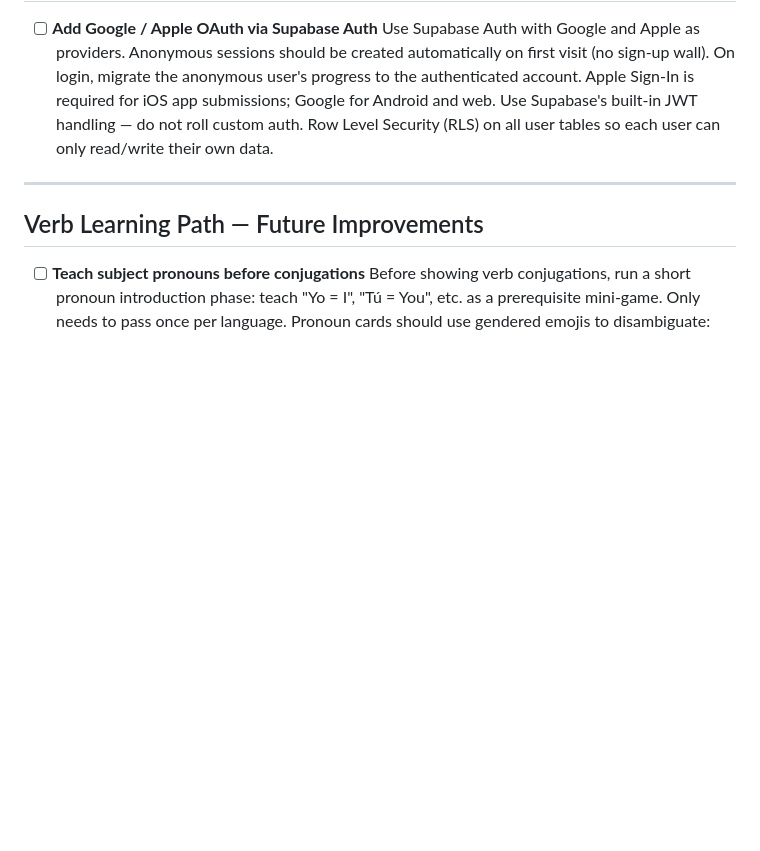
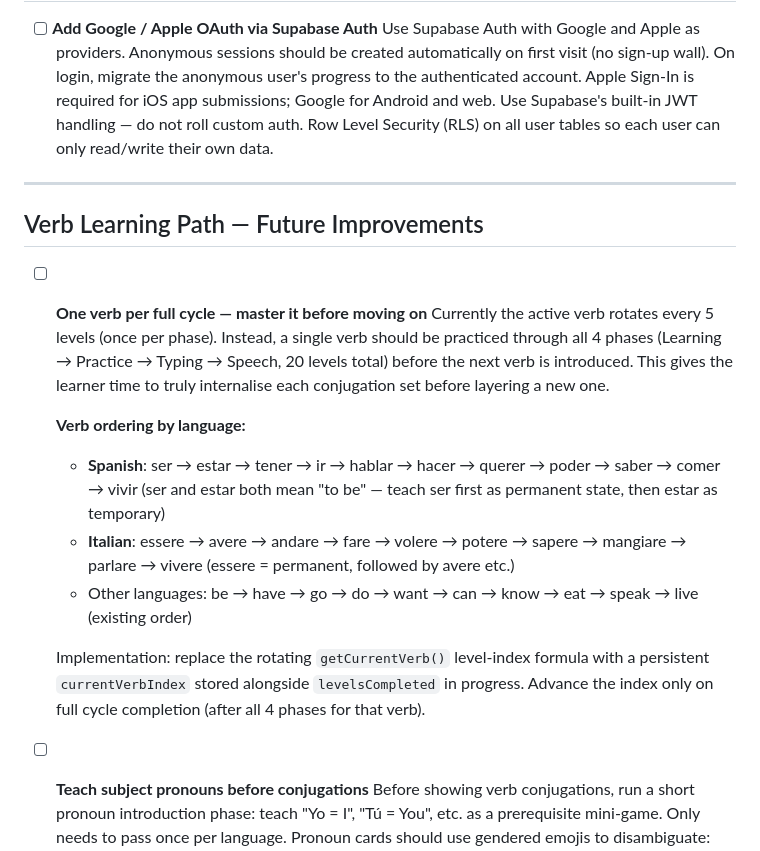
Before and after one commit to stephenbeale/waffley, a Markdown page: ROADMAP.md, the part around the change. Rendered like a GitHub page; blank space fills up the shorter version.

Commit message:
docs(roadmap): add verb-per-cycle progression with language-specific ordering
Co-Authored-By: Claude Sonnet 4.6 <noreply@anthropic.com>

```diff
--- a/ROADMAP.md
+++ b/ROADMAP.md
@@ -190,6 +190,16 @@ Planned features and improvements for Waffley.
 
 ## Verb Learning Path — Future Improvements
 
+- [ ] **One verb per full cycle — master it before moving on**
+  Currently the active verb rotates every 5 levels (once per phase). Instead, a single verb should be practiced through all 4 phases (Learning → Practice → Typing → Speech, 20 levels total) before the next verb is introduced. This gives the learner time to truly internalise each conjugation set before layering a new one.
+
+  **Verb ordering by language:**
+  - **Spanish**: ser → estar → tener → ir → hablar → hacer → querer → poder → saber → comer → vivir (ser and estar both mean "to be" — teach ser first as permanent state, then estar as temporary)
+  - **Italian**: essere → avere → andare → fare → volere → potere → sapere → mangiare → parlare → vivere (essere = permanent, followed by avere etc.)
+  - Other languages: be → have → go → do → want → can → know → eat → speak → live (existing order)
+
+  Implementation: replace the rotating `getCurrentVerb()` level-index formula with a persistent `currentVerbIndex` stored alongside `levelsCompleted` in progress. Advance the index only on full cycle completion (after all 4 phases for that verb).
+
 - [ ] **Teach subject pronouns before conjugations**
   Before showing verb conjugations, run a short pronoun introduction phase: teach "Yo = I", "Tú = You", etc. as a prerequisite mini-game. Only needs to pass once per language. Pronoun cards should use gendered emojis to disambiguate:
   - I → 🧍 (neutral)
```
